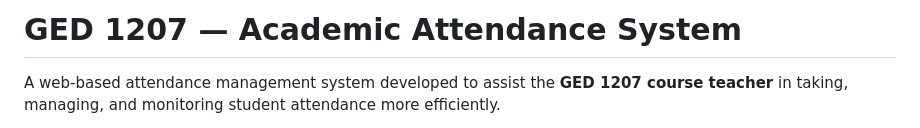
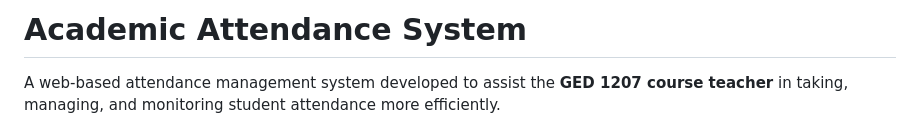
Before and after one commit to mhhridoy7907/GED-1207-Academic-Attendance-System, a Markdown page: README.md, the part around the change. GitHub-like rendering.

```diff
--- a/README.md
+++ b/README.md
@@ -1,6 +1,6 @@
 
 
-# GED 1207 — Academic Attendance System
+# Academic Attendance System
 
 A web-based attendance management system developed to assist the **GED 1207 course teacher** in taking, managing, and monitoring student attendance more efficiently.
 
```
